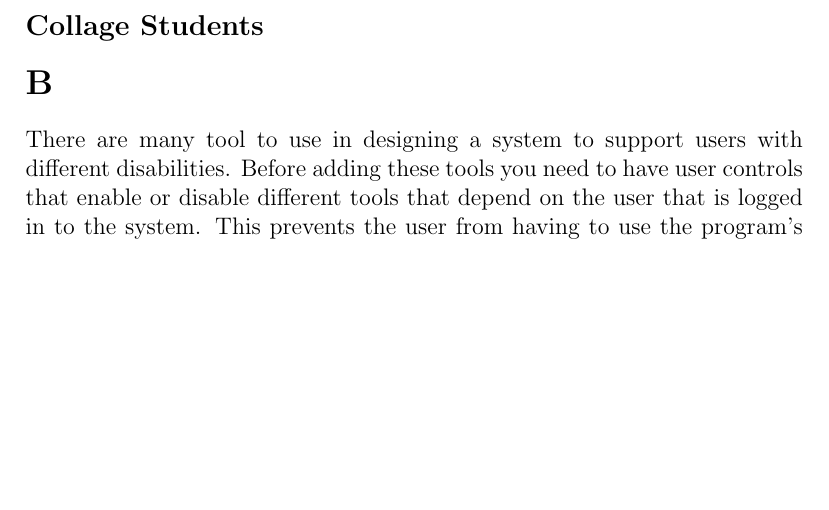
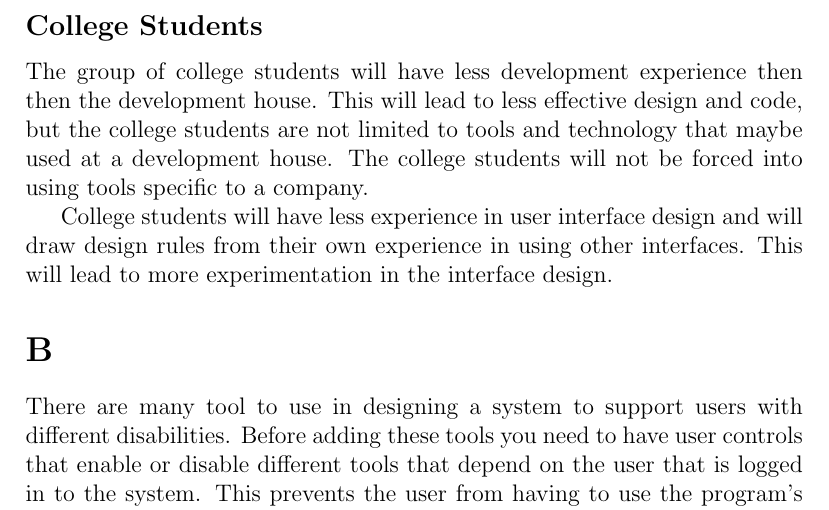
Before and after one commit to bheads/papers, a LaTeX problem sheet (HCI/HW2/hw2.tex): part of page 2 of 4, cut so that both start at the same text, the shorter picture padded with empty space. Compiled offline with pdfLaTeX.

Commit message:
hw2 is done, just needs some editing

```diff
--- a/HCI/HW2/hw2.tex
+++ b/HCI/HW2/hw2.tex
@@ -41,7 +41,17 @@ to the user interface design and to the software prototype.  Though the
 development house may be able to design a consistent and usable interface,
 they rarely are able to develop outside of these constraints.
 
-\subsection*{Collage Students}
+\subsection*{College Students}
+
+The group of college students will have less development experience then
+then the development house.  This will lead to less effective design and
+code, but the college students are not limited to tools and technology
+that maybe used at a development house.  The college students will not be
+forced into using tools specific to a company.
+
+College students will have less experience in user interface design and
+will draw design rules from their own experience in using other interfaces.
+This will lead to more experimentation in the interface design.
 
 \section*{B}
 
```
